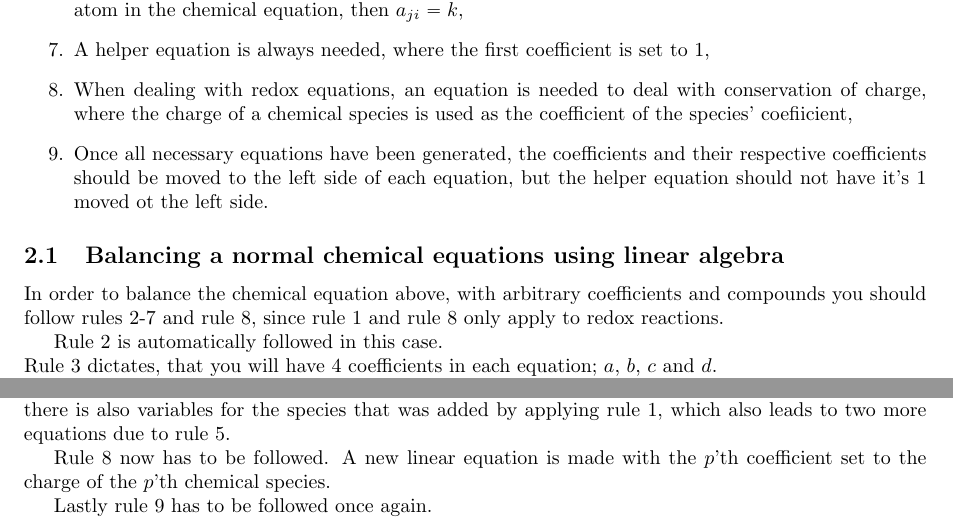
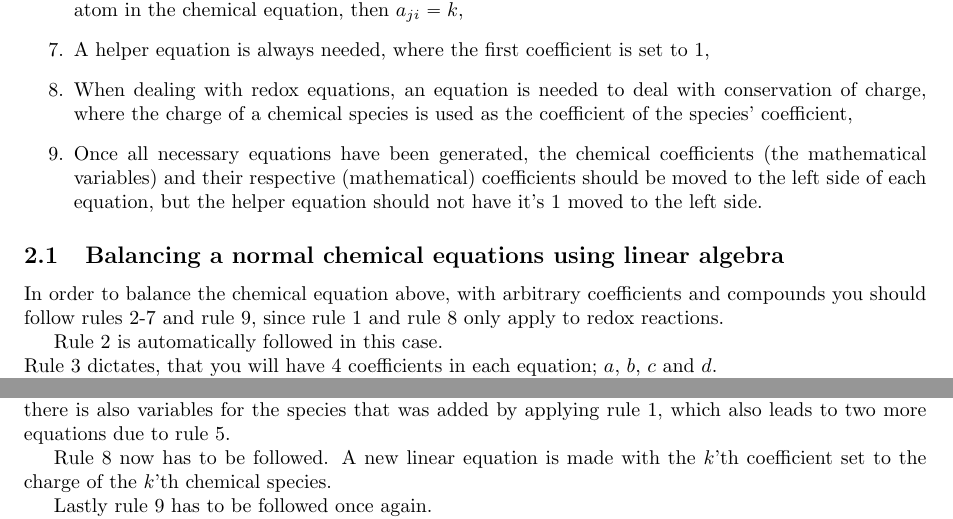
Before and after one commit to RuneNTThorsen/Balancing-Chemical-Equations, a LaTeX document (Balancing chemical equations using linear algebra.tex): two parts of pages 3 and 4 of 4, joined at a grey line, cut so that both start at the same text. Compiled offline with pdfLaTeX; a LaTeX package or settings file that is missing is left out.

Commit message:
Update Balancing chemical equations using linear algebra.tex
Fixed some more small errors and notation

```diff
--- a/Balancing chemical equations using linear algebra.tex
+++ b/Balancing chemical equations using linear algebra.tex
@@ -157,13 +159,13 @@ In order to do this, we need to apply some rules:
 	\item There needs to be an equation for each distinct type of atom,
 	\item If the $i$'th chemical species (read from left to right in the chemical equation) contains $k$ of the $j$'th atom in the chemical equation, then $a_{ji} = k$,
 	\item A helper equation is always needed, where the first coefficient is set to 1,
-	\item When dealing with redox equations, an equation is needed to deal with conservation of charge, where the charge of a chemical species is used as the coefficient of the species' coefiicient,
-	\item Once all necessary equations have been generated, the coefficients and their respective coefficients should be moved to the left side of each equation, but the helper equation should not have it's 1 moved ot the left side.
+	\item When dealing with redox equations, an equation is needed to deal with conservation of charge, where the charge of a chemical species is used as the coefficient of the species' coefficient,
+	\item Once all necessary equations have been generated, the chemical coefficients (the mathematical variables) and their respective (mathematical) coefficients should be moved to the left side of each equation, but the helper equation should not have it's 1 moved to the left side.
 \end{enumerate}
 
 \subsection{Balancing a normal chemical equations using linear algebra}
 
-In order to balance the chemical equation above, with arbitrary coefficients and compounds you should follow rules 2-7 and rule 8, since rule 1 and rule 8 only apply to redox reactions.
+In order to balance the chemical equation above, with arbitrary coefficients and compounds you should follow rules 2-7 and rule 9, since rule 1 and rule 8 only apply to redox reactions.
 
 Rule 2 is automatically followed in this case.\\
 Rule 3 dictates, that you will have 4 coefficients in each equation; $a$, $b$, $c$ and $d$.\\
@@ -213,7 +215,7 @@ $$
 
 The rules 2-7 is now applied and the same equations as before arises, with the exception that now there is also variables for the species that was added by applying rule 1, which also leads to two more equations due to rule 5.
 
-Rule 8 now has to be followed. A new linear equation is made with the $p$'th coefficient set to the charge of the $p$'th chemical species.
+Rule 8 now has to be followed. A new linear equation is made with the $k$'th coefficient set to the charge of the $k$'th chemical species.
 
 Lastly rule 9 has to be followed once again.
 
```
Also changed, not shown: Balancing chemical equations using linear algebra.tex (4 more changed lines).
